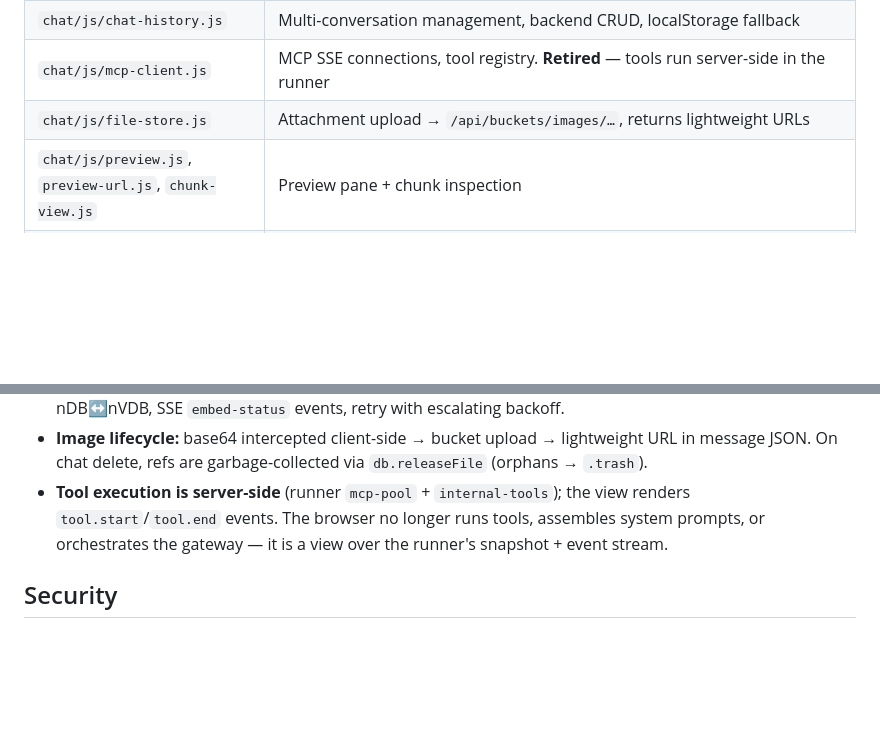
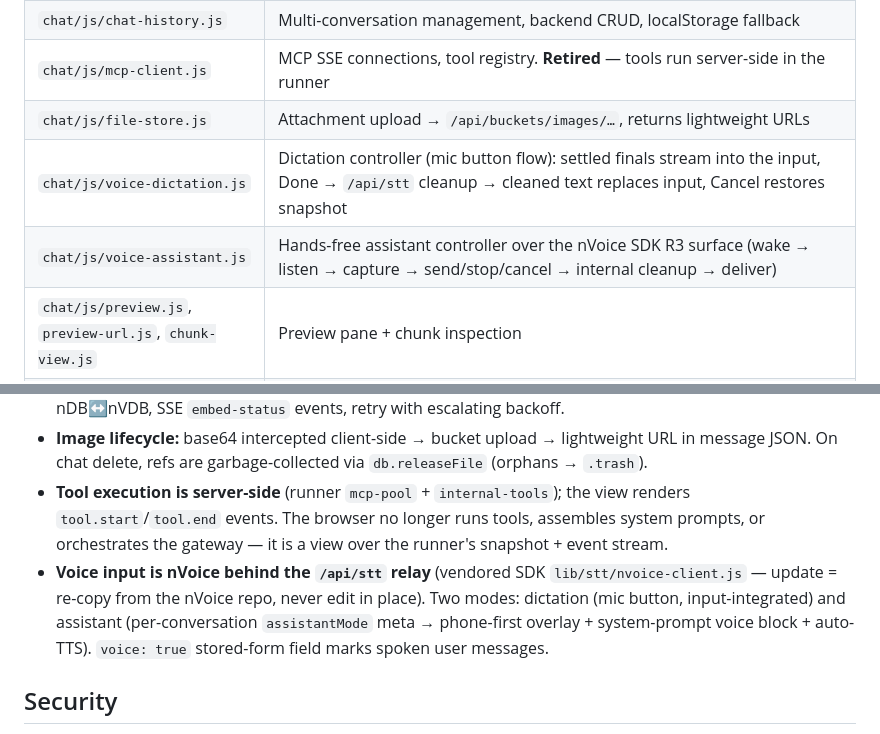
Before and after one commit to herrbasan/LLM-Gateway-Chat, a Markdown page: Agents.md, 2 parts joined by grey strips. GitHub-like rendering; blank space fills up the shorter version.

Commit message:
Docs: voice modules in the module map + voice invariant

```diff
--- a/Agents.md
+++ b/Agents.md
@@ -61,6 +61,8 @@ Vanilla JavaScript SPA + own Node.js backend. No build step. Connects to an LLM
 | `chat/js/chat-history.js` | Multi-conversation management, backend CRUD, localStorage fallback |
 | `chat/js/mcp-client.js` | MCP SSE connections, tool registry. **Retired** — tools run server-side in the runner |
 | `chat/js/file-store.js` | Attachment upload → `/api/buckets/images/…`, returns lightweight URLs |
+| `chat/js/voice-dictation.js` | Dictation controller (mic button flow): settled finals stream into the input, Done → `/api/stt` cleanup → cleaned text replaces input, Cancel restores snapshot |
+| `chat/js/voice-assistant.js` | Hands-free assistant controller over the nVoice SDK R3 surface (wake → listen → capture → send/stop/cancel → internal cleanup → deliver) |
 | `chat/js/preview.js`, `preview-url.js`, `chunk-view.js` | Preview pane + chunk inspection |
 | `chat-arena/js/arena.js` | Arena **spectator view** over the server ArenaRunner (snapshot + events via `/api/chats/:id/events`, start/stop/extend via `/api/arena/:id/*`). Legacy `Participant`/`Arena` classes (lines ~40–1165) are dead orchestration except: summary generation (`summarize`, direct `GatewayClient`) and legacy import — **cutover remnants** |
 
@@ -178,6 +180,7 @@ Tools run in the runner, not the browser. `server/mcp-pool.js` (per-user MCP poo
 - **Embedding pipeline** (server-side, stays): fire-and-forget after message POST, startup reconciliation nDB↔nVDB, SSE `embed-status` events, retry with escalating backoff.
 - **Image lifecycle:** base64 intercepted client-side → bucket upload → lightweight URL in message JSON. On chat delete, refs are garbage-collected via `db.releaseFile` (orphans → `.trash`).
 - **Tool execution is server-side** (runner `mcp-pool` + `internal-tools`); the view renders `tool.start`/`tool.end` events. The browser no longer runs tools, assembles system prompts, or orchestrates the gateway — it is a view over the runner's snapshot + event stream.
+- **Voice input is nVoice behind the `/api/stt` relay** (vendored SDK `lib/stt/nvoice-client.js` — update = re-copy from the nVoice repo, never edit in place). Two modes: dictation (mic button, input-integrated) and assistant (per-conversation `assistantMode` meta → phone-first overlay + system-prompt voice block + auto-TTS). `voice: true` stored-form field marks spoken user messages.
 
 ## Security
 
```
